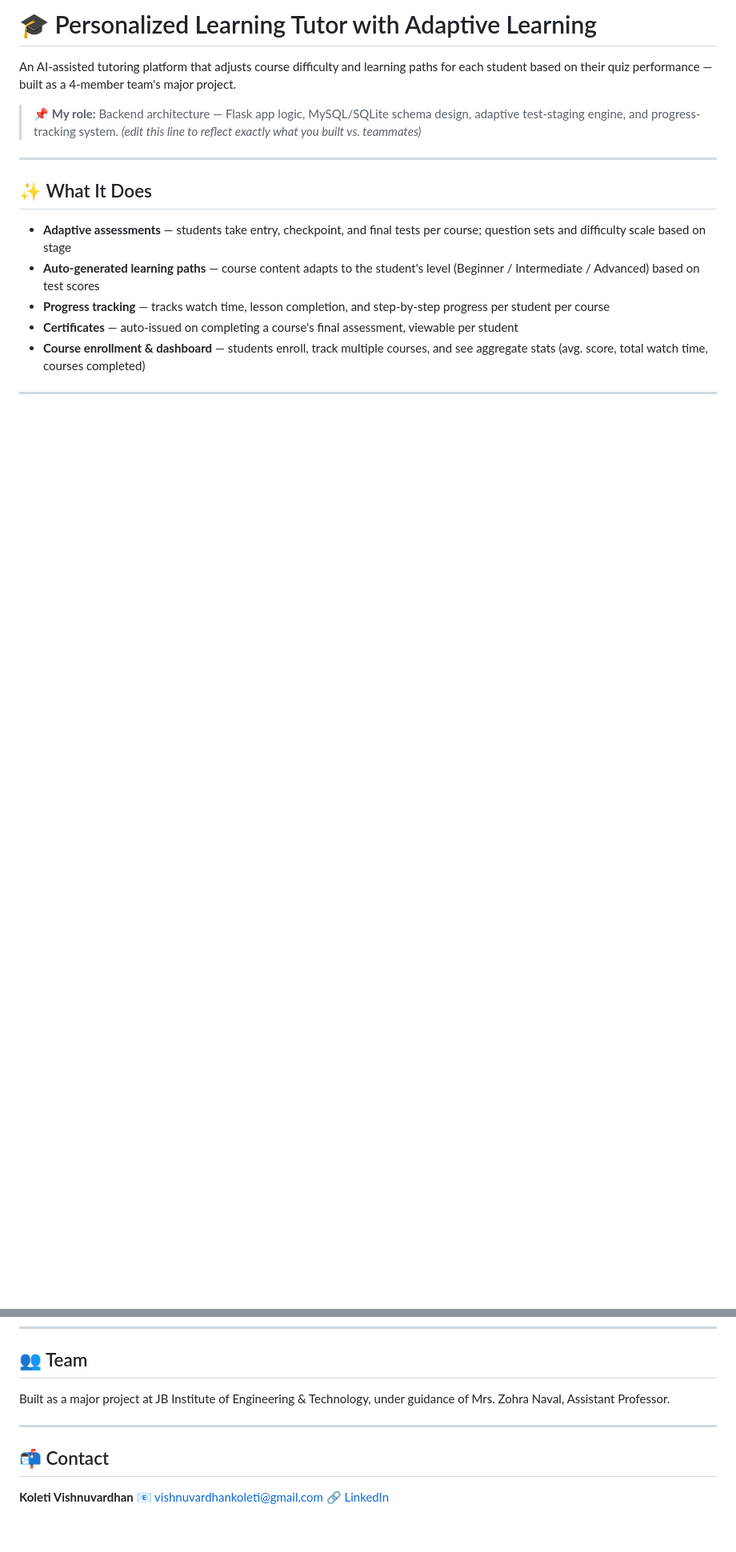
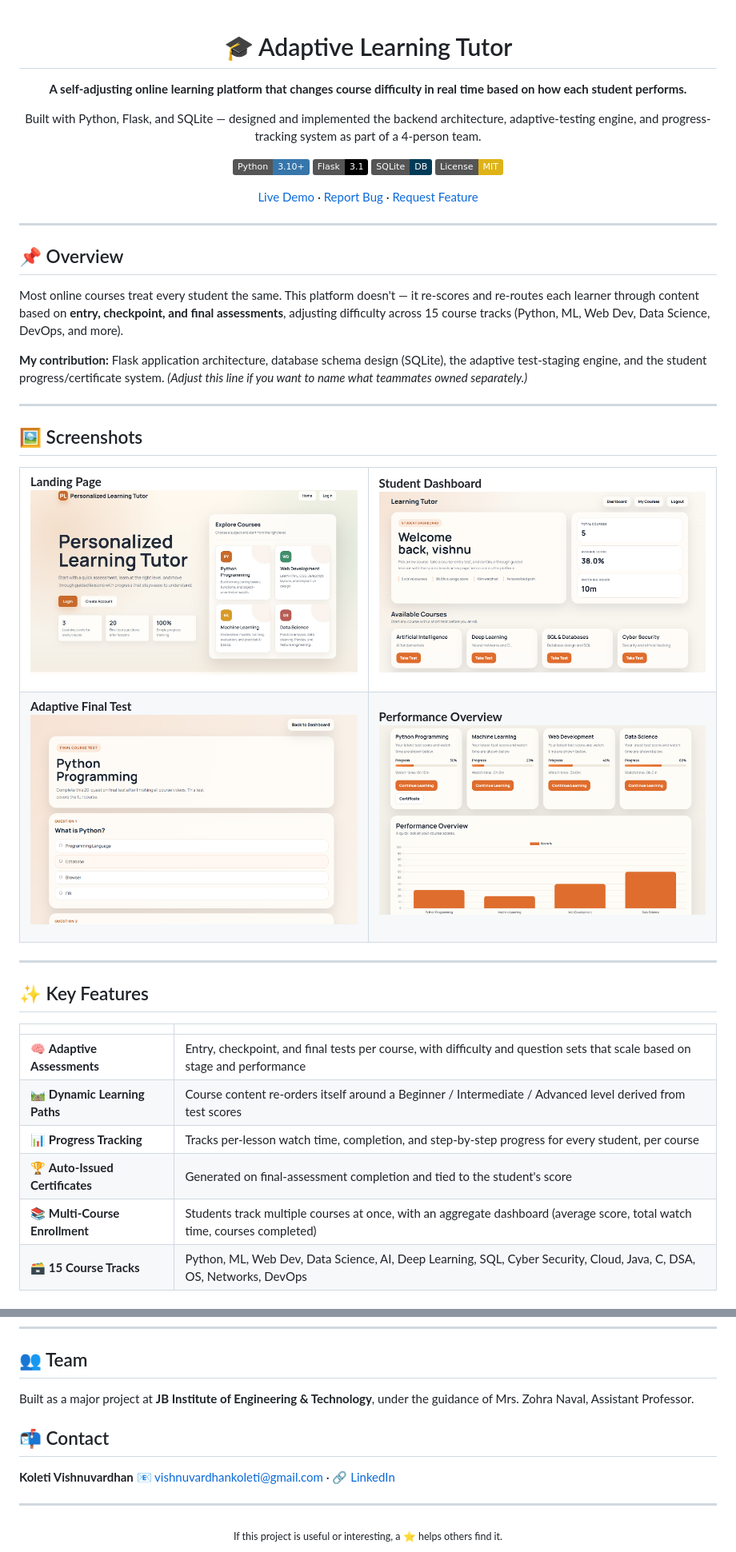
Before and after one commit to Vishnu052004/personalized-learning-tutor-with-adaptive-learning, a Markdown page: README.md, 2 parts joined by grey strips. Shown at 80% size. GitHub-like rendering; badges without logos; blank space fills up the shorter version.

```diff
--- a/README.md
+++ b/README.md
@@ -1,15 +1,73 @@
-# 🎓 Personalized Learning Tutor with Adaptive Learning
+<div align="center">
 
-An AI-assisted tutoring platform that adjusts course difficulty and learning paths for each student based on their quiz performance — built as a 4-member team's major project.
+# 🎓 Adaptive Learning Tutor
 
-> 📌 **My role:** Backend architecture — Flask app logic, MySQL/SQLite schema design, adaptive test-staging engine, and progress-tracking system. *(edit this line to reflect exactly what you built vs. teammates)*
+**A self-adjusting online learning platform that changes course difficulty in real time based on how each student performs.**
+
+Built with Python, Flask, and SQLite — designed and implemented the backend architecture, adaptive-testing engine, and progress-tracking system as part of a 4-person team.
+
+[![Python](https://img.shields.io/badge/Python-3.10+-3776AB?logo=python&logoColor=white)](https://www.python.org/)
+[![Flask](https://img.shields.io/badge/Flask-3.1-000000?logo=flask&logoColor=white)](https://flask.palletsprojects.com/)
+[![SQLite](https://img.shields.io/badge/SQLite-DB-003B57?logo=sqlite&logoColor=white)](https://www.sqlite.org/)
+[![License: MIT](https://img.shields.io/badge/License-MIT-yellow.svg)](LICENSE)
+
+[Live Demo](#) · [Report Bug](../../issues) · [Request Feature](../../issues)
+
+</div>
 
 ---
 
-## ✨ What It Does
+## 📌 Overview
 
-- **Adaptive assessments** — students take entry, checkpoint, and final tests per course; question sets and difficulty scale based on stage
-- **Auto-generated learning paths** — course content adapts to the student's level (Beginner / Intermediate / Advanced) based on test scores
-- **Progress tracking** — tracks watch time, lesson completion, and step-by-step progress per student per course
-- **Certificates** — auto-issued on completing a course's final assessment, viewable per student
-- **Course enrollment & dashboard** — students enroll, track multiple courses, and see aggregate stats (avg. score, total watch time, courses completed)
+Most online courses treat every student the same. This platform doesn't — it re-scores and re-routes each learner through content based on **entry, checkpoint, and final assessments**, adjusting difficulty across 15 course tracks (Python, ML, Web Dev, Data Science, DevOps, and more).
+
+**My contribution:** Flask application architecture, database schema design (SQLite), the adaptive test-staging engine, and the student progress/certificate system. *(Adjust this line if you want to name what teammates owned separately.)*
+
+---
+
+## 🖼️ Screenshots
+
+<table>
+<tr>
+<td width="50%">
+
+**Landing Page**
+<img src="docs/screenshots/home_page.jpg" width="100%" />
+
+</td>
+<td width="50%">
+
+**Student Dashboard**
+<img src="docs/screenshots/dashboard.png" width="100%" />
+
+</td>
+</tr>
+<tr>
+<td width="50%">
+
+**Adaptive Final Test**
+<img src="docs/screenshots/quiz_page.png" width="100%" />
+
+</td>
+<td width="50%">
+
+**Performance Overview**
+<img src="docs/screenshots/performance.png" width="100%" />
+
+</td>
+</tr>
+</table>
+
+---
+
+## ✨ Key Features
+
+| | |
+|---|---|
+| 🧠 **Adaptive Assessments** | Entry, checkpoint, and final tests per course, with difficulty and question sets that scale based on stage and performance |
+| 🛤️ **Dynamic Learning Paths** | Course content re-orders itself around a Beginner / Intermediate / Advanced level derived from test scores |
+| 📊 **Progress Tracking** | Tracks per-lesson watch time, completion, and step-by-step progress for every student, per course |
+| 🏆 **Auto-Issued Certificates** | Generated on final-assessment completion and tied to the student's score |
+| 📚 **Multi-Course Enrollment** | Students track multiple courses at once, with an aggregate dashboard (average score, total watch time, courses completed) |
+| 🗃️ **15 Course Tracks** | Python, ML, Web Dev, Data Science, AI, Deep Learning, SQL, Cyber Security, Cloud, Java, C, DSA, OS, Networks, DevOps |
+
@@ -90,12 +165,15 @@ App runs at `http://localhost:5000` by default.
 
 ## 👥 Team
 
-Built as a major project at JB Institute of Engineering & Technology, under guidance of Mrs. Zohra Naval, Assistant Professor.
-
----
+Built as a major project at **JB Institute of Engineering & Technology**, under the guidance of Mrs. Zohra Naval, Assistant Professor.
 
 ## 📬 Contact
 
 **Koleti Vishnuvardhan**
-📧 vishnuvardhankoleti@gmail.com
-🔗 [LinkedIn](https://www.linkedin.com/in/koleti-vishnuvardhan-7248a629a)
+📧 vishnuvardhankoleti@gmail.com · 🔗 [LinkedIn](https://www.linkedin.com/in/koleti-vishnuvardhan-7248a629a)
+
+---
+
+<div align="center">
+<sub>If this project is useful or interesting, a ⭐ helps others find it.</sub>
+</div>
```
Also changed, not shown: other parts of README.md (+55 -38 lines).
